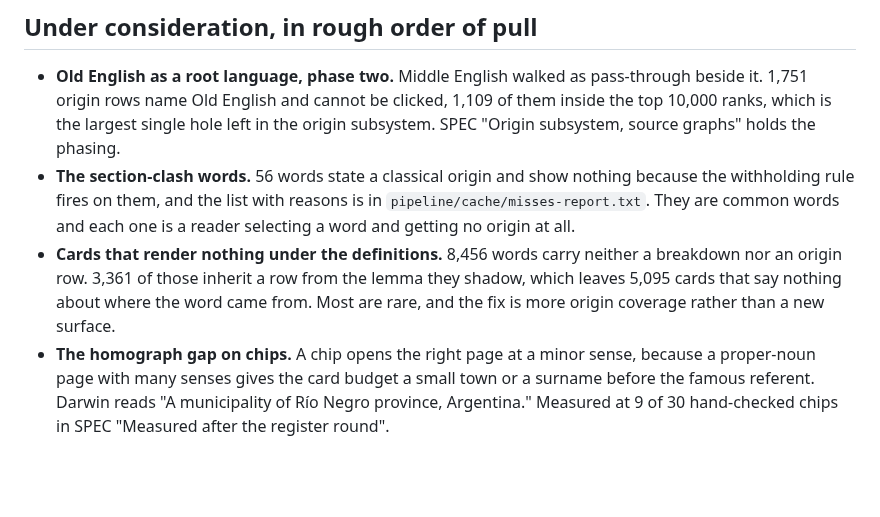
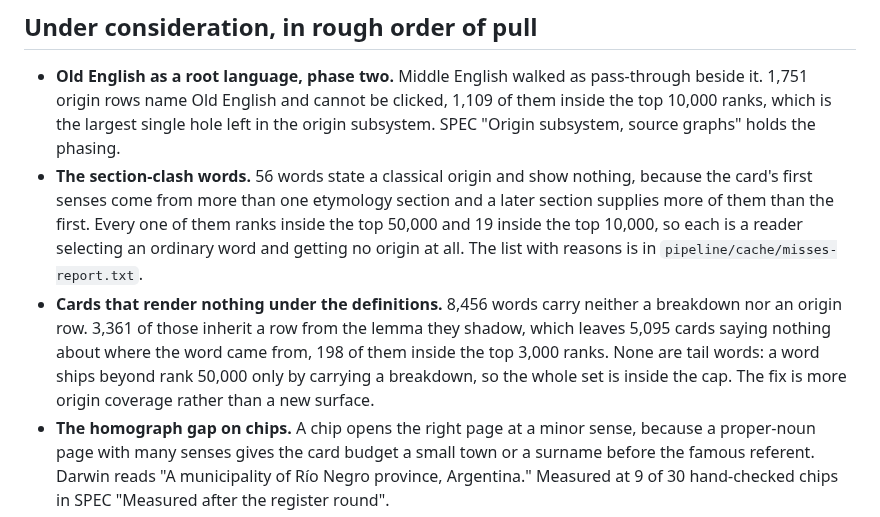
Before and after one commit to jjm4000/etymikon, a Markdown page: ROADMAP.md, the part around the change. GitHub-like rendering; blank space fills up the shorter version.

Commit message:
Say what the two coverage follow-ups actually cost
Both bullets guessed at who is affected and both guesses were wrong.
The section-clash words are not all common: they run from rank 953 to
49,376, with 19 inside the top 10,000 and 2 inside the top 3,000. The
cards that render nothing are not mostly rare: a word ships beyond rank
50,000 only by carrying a breakdown, so all 8,456 are inside the cap
and 198 of the 5,095 that inherit nothing are inside the top 3,000.
Both figures are counted off extension/data/words.json and
pipeline/cache/misses-report.txt.

Co-Authored-By: Claude Fable 5 <noreply@anthropic.com>

```diff
--- a/ROADMAP.md
+++ b/ROADMAP.md
@@ -120,14 +120,19 @@ had gain a working chip. Against that:
   largest single hole left in the origin subsystem. SPEC "Origin
   subsystem, source graphs" holds the phasing.
 - **The section-clash words.** 56 words state a classical origin and show
-  nothing because the withholding rule fires on them, and the list with
-  reasons is in `pipeline/cache/misses-report.txt`. They are common words
-  and each one is a reader selecting a word and getting no origin at all.
+  nothing, because the card's first senses come from more than one
+  etymology section and a later section supplies more of them than the
+  first. Every one of them ranks inside the top 50,000 and 19 inside the
+  top 10,000, so each is a reader selecting an ordinary word and getting
+  no origin at all. The list with reasons is in
+  `pipeline/cache/misses-report.txt`.
 - **Cards that render nothing under the definitions.** 8,456 words carry
   neither a breakdown nor an origin row. 3,361 of those inherit a row
-  from the lemma they shadow, which leaves 5,095 cards that say nothing
-  about where the word came from. Most are rare, and the fix is more
-  origin coverage rather than a new surface.
+  from the lemma they shadow, which leaves 5,095 cards saying nothing
+  about where the word came from, 198 of them inside the top 3,000 ranks.
+  None are tail words: a word ships beyond rank 50,000 only by carrying a
+  breakdown, so the whole set is inside the cap. The fix is more origin
+  coverage rather than a new surface.
 - **The homograph gap on chips.** A chip opens the right page at a minor
   sense, because a proper-noun page with many senses gives the card
   budget a small town or a surname before the famous referent. Darwin
```
